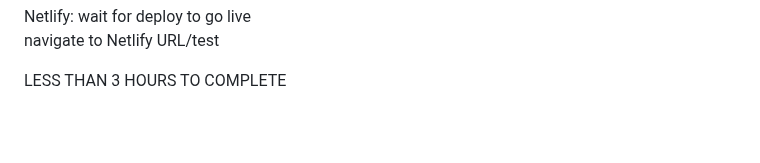
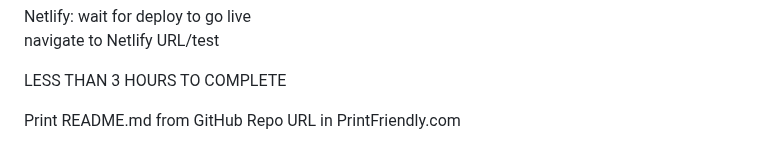
Before and after one commit to DanielAlvarez2/mern-olea, a Markdown page: README.md, the part around the change. Rendered like a GitHub page; blank space fills up the shorter version.

```diff
--- a/README.md
+++ b/README.md
@@ -384,3 +384,5 @@ navigate to Netlify URL/test
 
 
 LESS THAN 3 HOURS TO COMPLETE
+
+Print README.md from GitHub Repo URL in PrintFriendly.com
```
